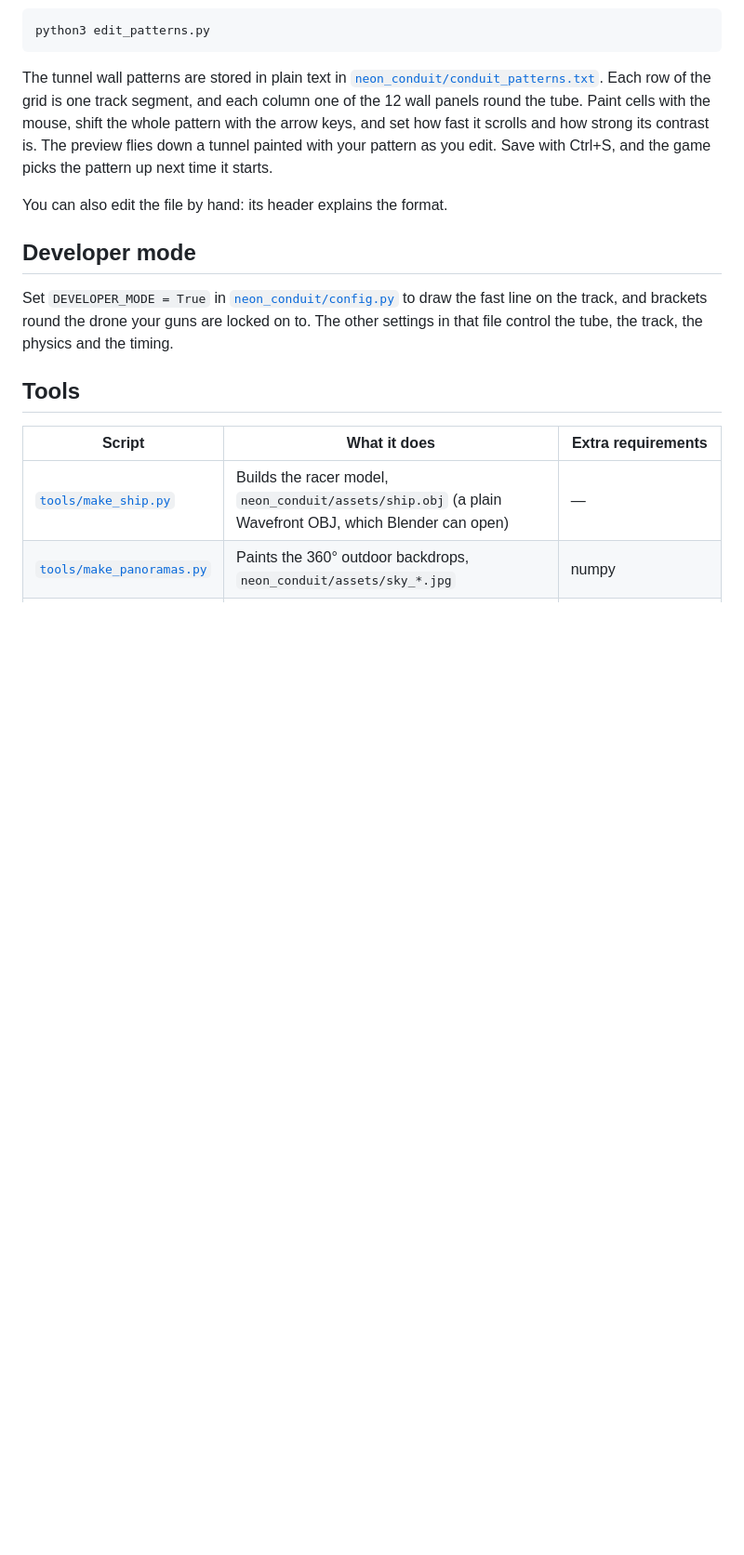
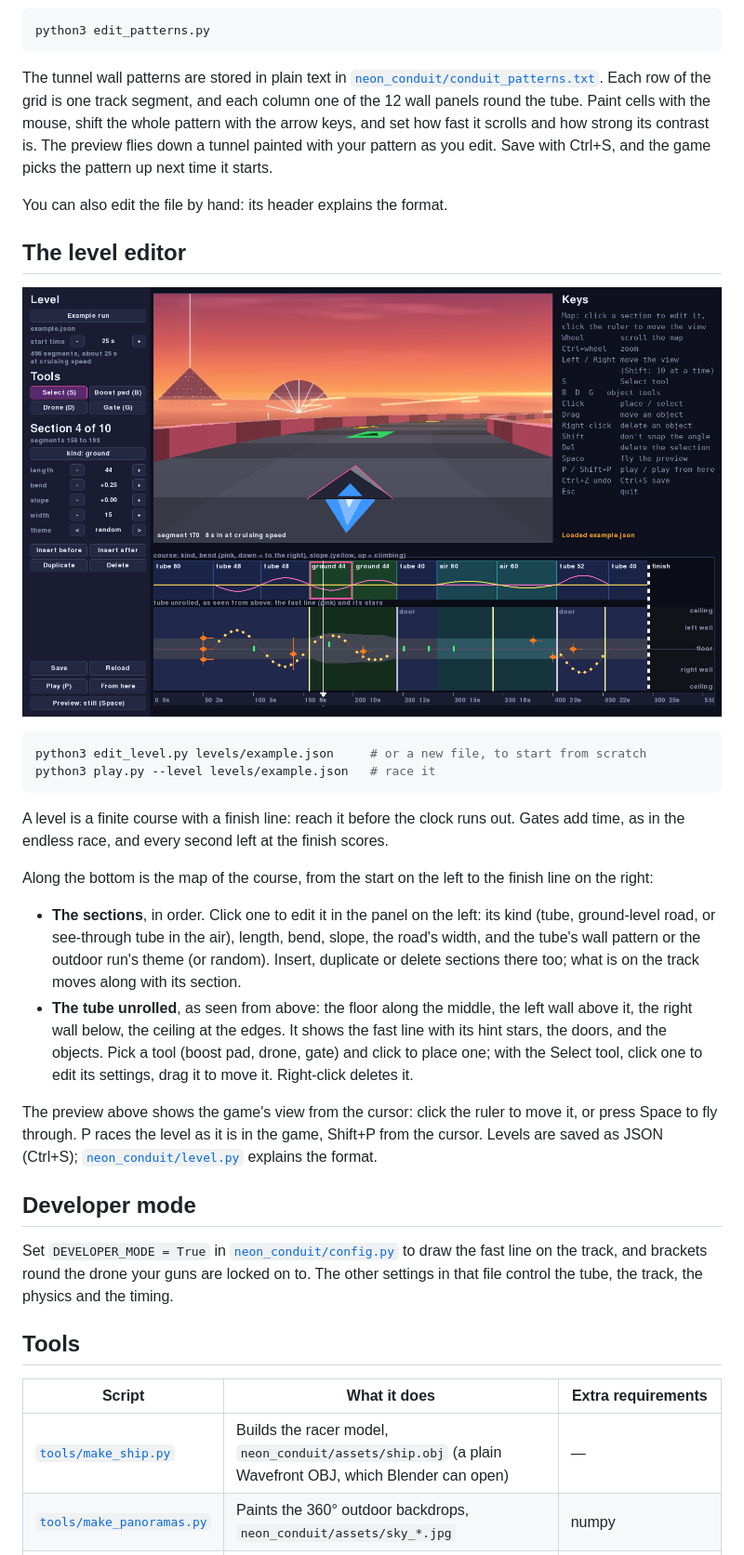
Before and after one commit to nnovic/neon_conduit, a Markdown page: README.md, the part around one of its changes. Shown at 93% size. Drawn GitHub-style; pictures changed too: docs/level_editor.png (added); blank space fills up the shorter version.

````diff
--- a/README.md
+++ b/README.md
@@ -96,6 +99,36 @@ pattern as you edit. Save with Ctrl+S, and the game picks the pattern up next ti
 
 You can also edit the file by hand: its header explains the format.
 
+## The level editor
+
+![The level editor: the course as a map along the bottom, a live preview above it](docs/level_editor.png)
+
+```sh
+python3 edit_level.py levels/example.json     # or a new file, to start from scratch
+python3 play.py --level levels/example.json   # race it
+```
+
+A level is a finite course with a finish line: reach it before the clock runs out. Gates
+add time, as in the endless race, and every second left at the finish scores.
+
+Along the bottom is the map of the course, from the start on the left to the finish line on
+the right:
+
+- **The sections**, in order. Click one to edit it in the panel on the left: its kind (tube,
+  ground-level road, or see-through tube in the air), length, bend, slope, the road's width,
+  and the tube's wall pattern or the outdoor run's theme (or random). Insert, duplicate or
+  delete sections there too; what is on the track moves along with its section.
+- **The tube unrolled**, as seen from above: the floor along the middle, the left wall above
+  it, the right wall below, the ceiling at the edges. It shows the fast line with its hint
+  stars, the doors, and the objects. Pick a tool (boost pad, drone, gate) and click to place
+  one; with the Select tool, click one to edit its settings, drag it to move it. Right-click
+  deletes it.
+
+The preview above shows the game's view from the cursor: click the ruler to move it, or
+press Space to fly through. P races the level as it is in the game, Shift+P from the cursor.
+Levels are saved as JSON (Ctrl+S); [`neon_conduit/level.py`](neon_conduit/level.py)
+explains the format.
+
 ## Developer mode
 
 Set `DEVELOPER_MODE = True` in [`neon_conduit/config.py`](neon_conduit/config.py) to draw
````
Also changed, not shown: other parts of README.md (+7 -0 lines), 9 other files.
